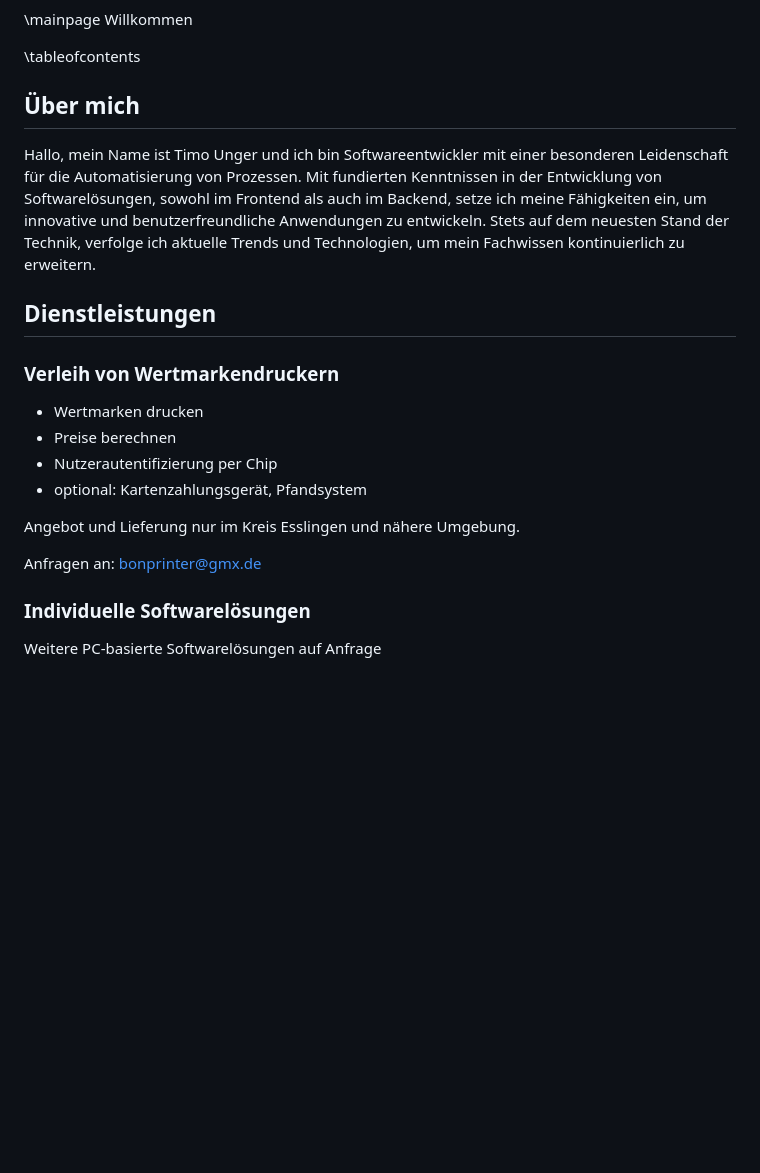
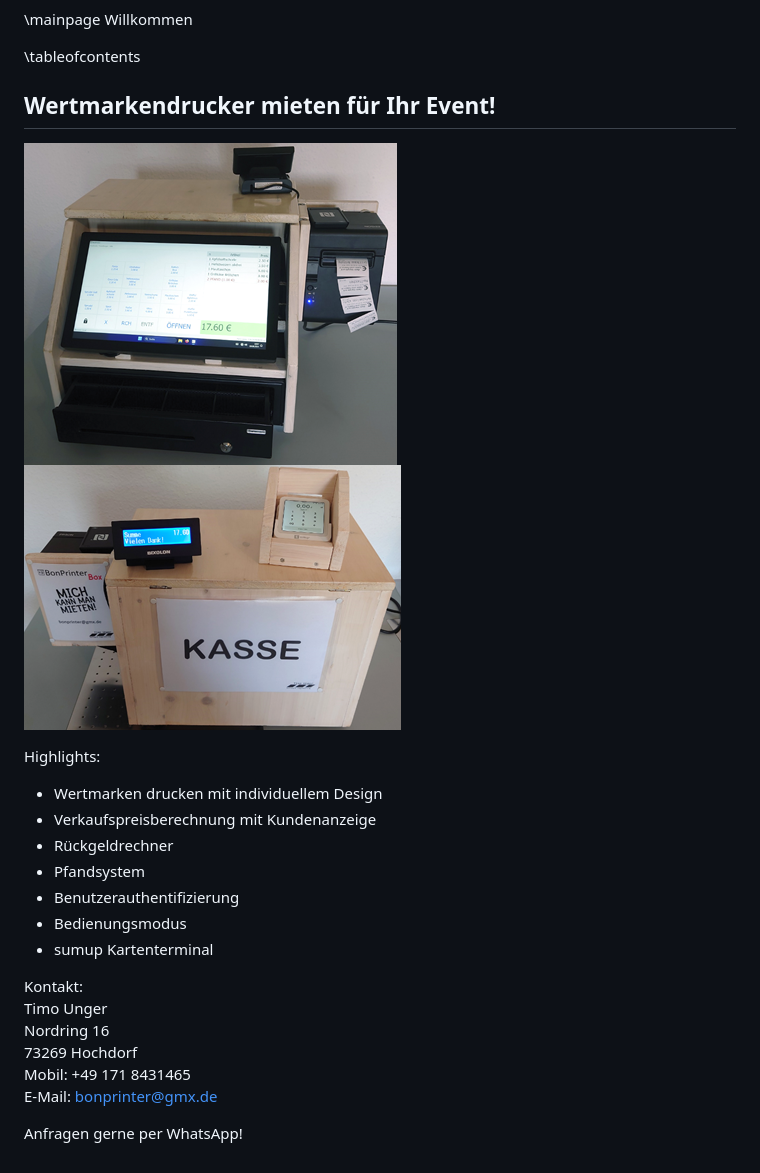
Before and after one commit to timounger/timounger.github.io, a Markdown page: README.md, the part around the change. Drawn GitHub-style; pictures changed too: Documentation/img/bonprinterbox_front.png (added), Documentation/img/bonprinterbox_rear.png (added); blank space fills up the shorter version.

```diff
--- a/README.md
+++ b/README.md
@@ -2,36 +2,26 @@
 
 \tableofcontents
 
-## Über mich
+## Wertmarkendrucker mieten für Ihr Event!
 
-Hallo, mein Name ist Timo Unger und ich bin Softwareentwickler mit einer besonderen Leidenschaft für die Automatisierung von Prozessen.
-Mit fundierten Kenntnissen in der Entwicklung von Softwarelösungen, sowohl im Frontend als auch im Backend, setze ich meine Fähigkeiten ein, um innovative und benutzerfreundliche Anwendungen zu entwickeln.
-Stets auf dem neuesten Stand der Technik, verfolge ich aktuelle Trends und Technologien, um mein Fachwissen kontinuierlich zu erweitern.
+![](Documentation/img/bonprinterbox_front.png)
+![](Documentation/img/bonprinterbox_rear.png)
 
-## Dienstleistungen
+Highlights:
 
-### Verleih von Wertmarkendruckern
+- Wertmarken drucken mit individuellem Design
+- Verkaufspreisberechnung mit Kundenanzeige
+- Rückgeldrechner
+- Pfandsystem
+- Benutzerauthentifizierung
+- Bedienungsmodus
+- sumup Kartenterminal
 
-- Wertmarken drucken
-- Preise berechnen
-- Nutzerautentifizierung per Chip
-- optional: Kartenzahlungsgerät, Pfandsystem
+Kontakt:
+Timo Unger
+Nordring 16
+73269 Hochdorf
+Mobil: +49 171 8431465
+E-Mail: bonprinter@gmx.de
 
-Angebot und Lieferung nur im Kreis Esslingen und nähere Umgebung.
-
-Anfragen an: bonprinter@gmx.de
-
-<!---
-### Bereitstellung von Buchhaltungsprogrammen
-
-- Erstellen von Rechnungen (E-Rechnung im ZUGfERD Format)
-- Ein- und Ausgaben archivieren
-- Umsatzsteuervoranmeldung mit XML Export für Elster
-- Einnahmen-Überschussrechnung (EÜR)
-- Export
-- Dezentrale Versionierung der Daten
--->
-
-### Individuelle Softwarelösungen
-
-Weitere PC-basierte Softwarelösungen auf Anfrage
+Anfragen gerne per WhatsApp!
```
Also changed, not shown: About.md (added, +6 -0 lines), 11 other files.
